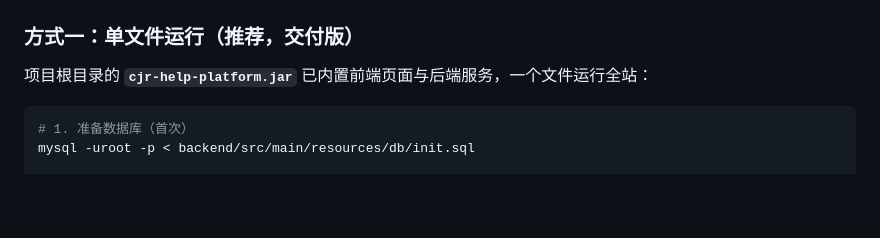
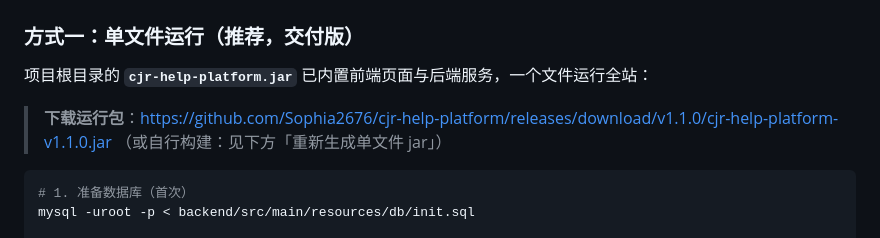
Before and after one commit to Sophia2676/cjr-help-platform, a Markdown page: README.md, the part around the change. GitHub-like rendering; blank space fills up the shorter version.

Commit message:
docs: README 增加 v1.1.0 运行包下载链接

````diff
--- a/README.md
+++ b/README.md
@@ -45,6 +45,9 @@ cjr-help-platform/
 ### 方式一：单文件运行（推荐，交付版）
 
 项目根目录的 **`cjr-help-platform.jar`** 已内置前端页面与后端服务，一个文件运行全站：
+
+> **下载运行包**：<https://github.com/Sophia2676/cjr-help-platform/releases/download/v1.1.0/cjr-help-platform-v1.1.0.jar>
+> （或自行构建：见下方「重新生成单文件 jar」）
 
 ```bash
 # 1. 准备数据库（首次）
````
